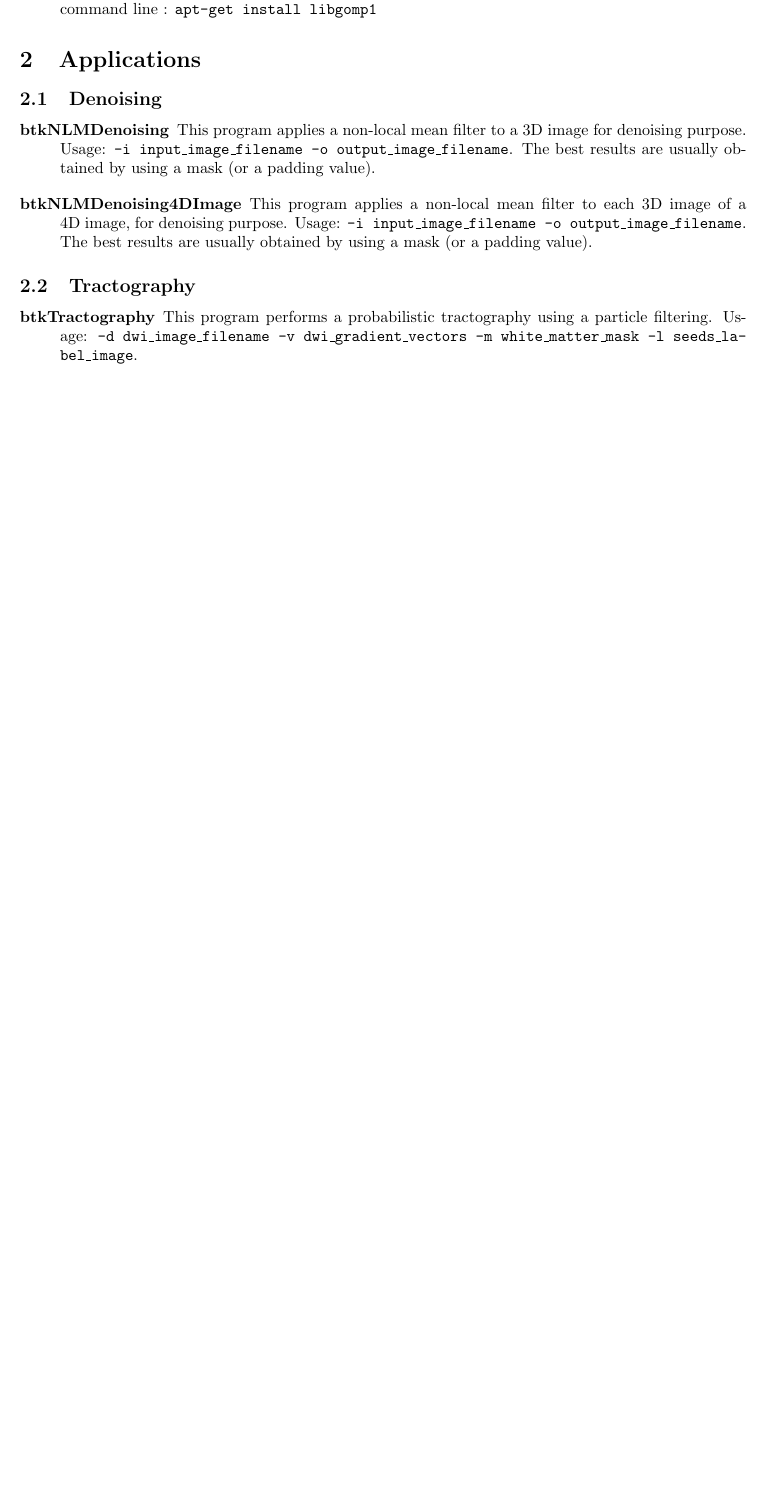
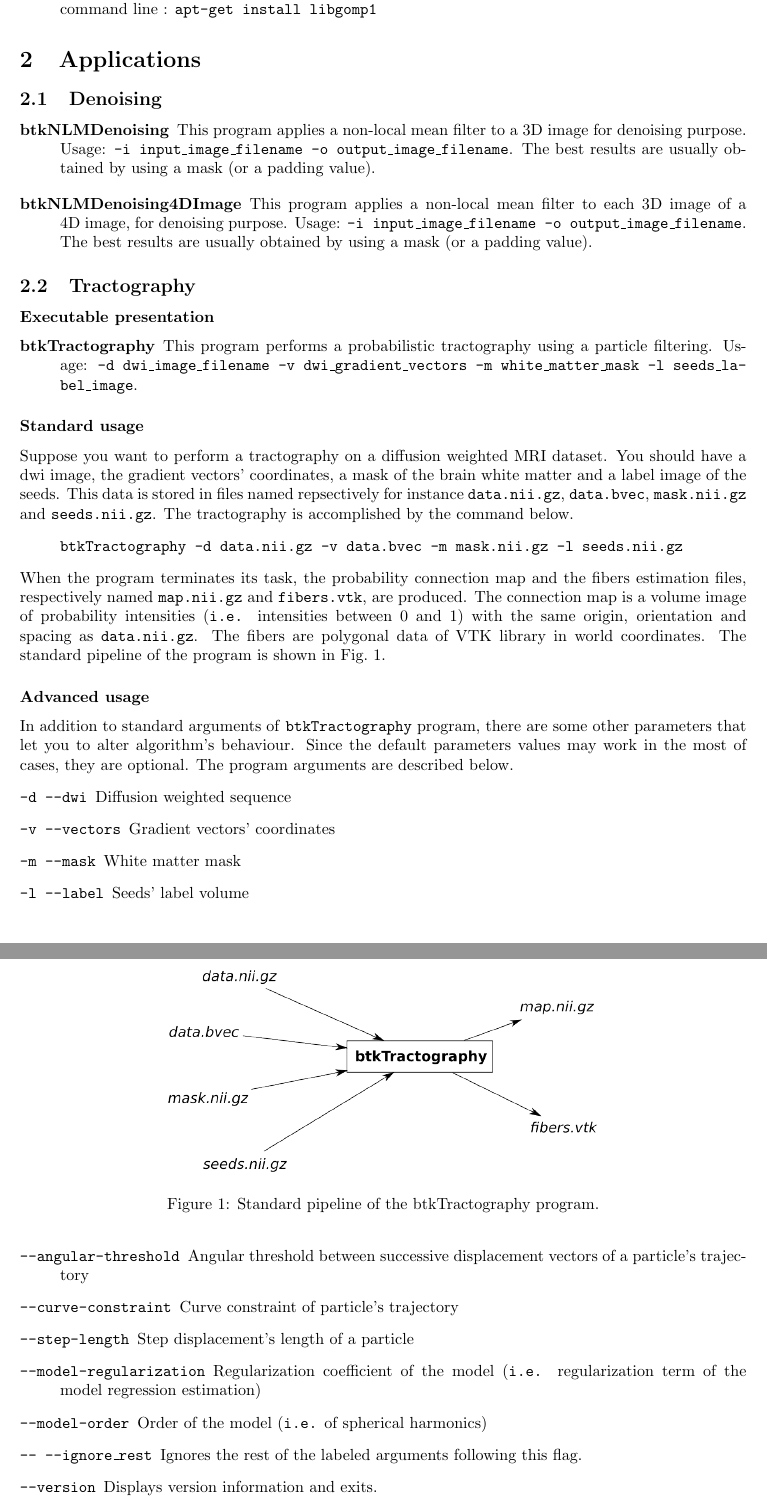
Before and after one commit to rousseau/fbrain, a LaTeX document (Documentation/Latex/btk.tex, which reads Documentation/Latex/app.tex): part of page 2 of 2 before the commit and two parts of pages 2 and 3 of 3 after it, the two joined at a grey line, cut so that both start at the same text, the shorter picture padded with empty space. Compiled offline with pdfLaTeX.

Commit message:
Additionnal documentation of the tractography executable has been added.

```diff
--- a/Documentation/Latex/app.tex
+++ b/Documentation/Latex/app.tex
@@ -13,6 +13,37 @@
 
 \subsection{Tractography}
 
-\begin{description}
- \item[btkTractography] This program performs a probabilistic tractography using a particle filtering. Usage: \texttt{-d dwi\_image\_filename -v dwi\_gradient\_vectors -m white\_matter\_mask -l seeds\_la\-bel\_image}.
-\end{description}
+    \subsubsection*{Executable presentation}
+        \begin{description}
+        \item[btkTractography] This program performs a probabilistic tractography using a particle filtering. Usage: \texttt{-d dwi\_image\_filename -v dwi\_gradient\_vectors -m white\_matter\_mask -l seeds\_la\-bel\_image}.
+        \end{description}
+
+    \subsubsection*{Standard usage}
+        Suppose you want to perform a tractography on a diffusion weighted MRI dataset. You should have a dwi image, the gradient vectors' coordinates, a mask of the brain white matter and a label image of the seeds. This data is stored in files named repsectively for instance \texttt{data.nii.gz}, \texttt{data.bvec}, \texttt{mask.nii.gz} and \texttt{seeds.nii.gz}. The tractography is accomplished by the command below.
+            \begin{quote}
+                \texttt{btkTractography -d data.nii.gz -v data.bvec -m mask.nii.gz -l seeds.nii.gz}
+            \end{quote}
+        When the program terminates its task, the probability connection map and the fibers estimation files, respectively named \texttt{map.nii.gz} and \texttt{fibers.vtk}, are produced. The connection map is a volume image of probability intensities (\texttt{i.e.} intensities between 0 and 1) with the same origin, orientation and spacing as \texttt{data.nii.gz}. The fibers are polygonal data of VTK library in world coordinates. The standard pipeline of the program is shown in Fig.~\ref{btkTractography-fig:standard-pipeline}.
+            \begin{figure}
+                \centering
+                \includegraphics[width=0.6\textwidth]{btkTractographyPipeline}
+                \caption{Standard pipeline of the btkTractography program.}
+                \label{btkTractography-fig:standard-pipeline}
+            \end{figure}
+
+    \subsubsection*{Advanced usage}
+        In addition to standard arguments of \texttt{btkTractography} program, there are some other parameters that let you to alter algorithm's behaviour. Since the default parameters values may work in the most of cases, they are optional. The program arguments are described below.
+            \begin{description}
+                \item[\texttt{-d --dwi}] Diffusion weighted sequence
+                \item[\texttt{-v --vectors}] Gradient vectors' coordinates
+                \item[\texttt{-m --mask}] White matter mask
+                \item[\texttt{-l --label}] Seeds' label volume
+                \item[\texttt{--angular-threshold}] Angular threshold between successive displacement vectors of a particle's trajectory
+                \item[\texttt{--curve-constraint}] Curve constraint of particle's trajectory
+                \item[\texttt{--step-length}] Step displacement's length of a particle
+                \item[\texttt{--model-regularization}] Regularization coefficient of the model (\texttt{i.e.} regularization term of the model regression estimation)
+                \item[\texttt{--model-order}] Order of the model (\texttt{i.e.} of spherical harmonics)
+                \item[\texttt{-- --ignore\_rest}] Ignores the rest of the labeled arguments following this flag.
+                \item[\texttt{--version}] Displays version information and exits.
+                \item[\texttt{-h --help}] Displays usage information and exits.
+            \end{description}
--- a/Documentation/Latex/btk.tex
+++ b/Documentation/Latex/btk.tex
@@ -1,6 +1,7 @@
-\documentclass[a4paper,10pt,draft]{article}
+\documentclass[a4paper,10pt]{article}
 
 \usepackage{fullpage}
+\usepackage{graphicx}
 
 % Title Page
 \title{Baby Brain Toolkit}
```
Also changed, not shown: Documentation/Latex/btk.pdf, Documentation/Latex/btkTractographyPipeline.png (added).
